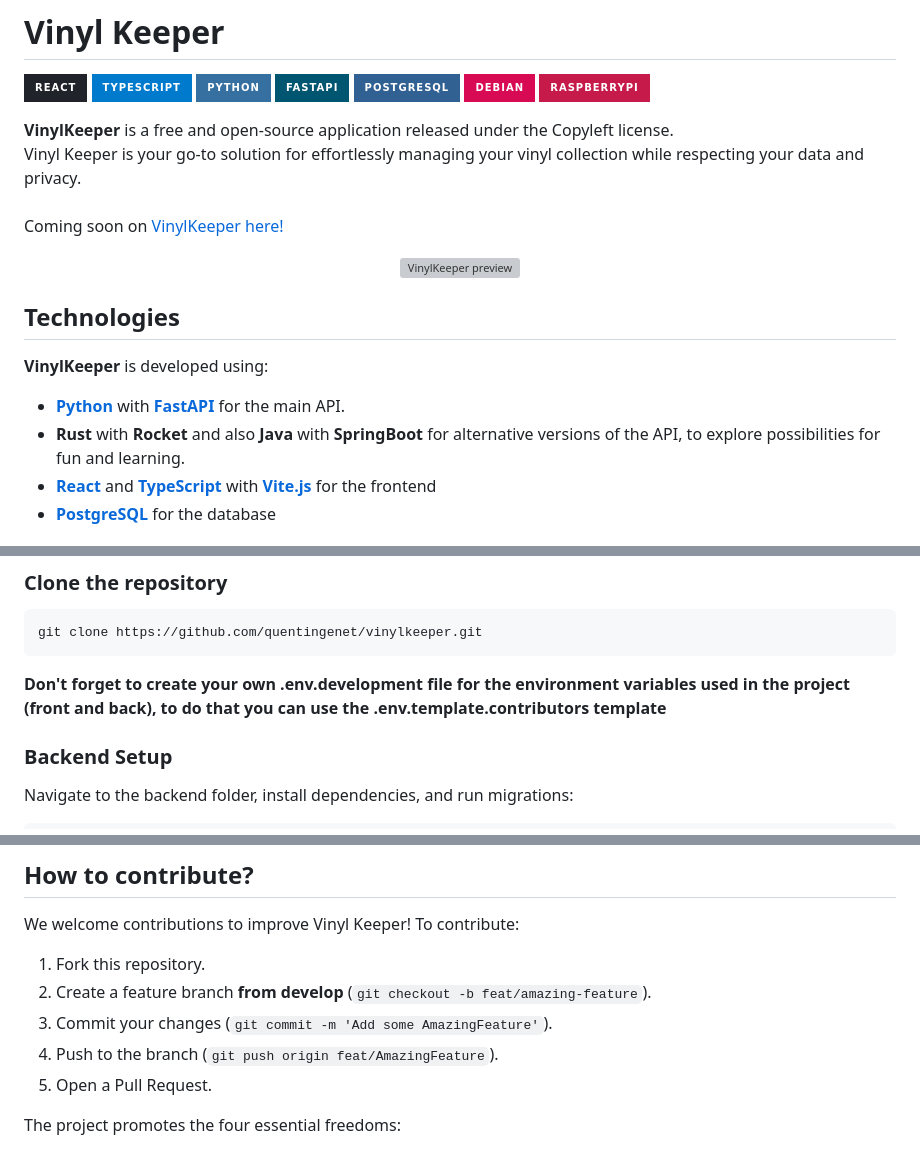
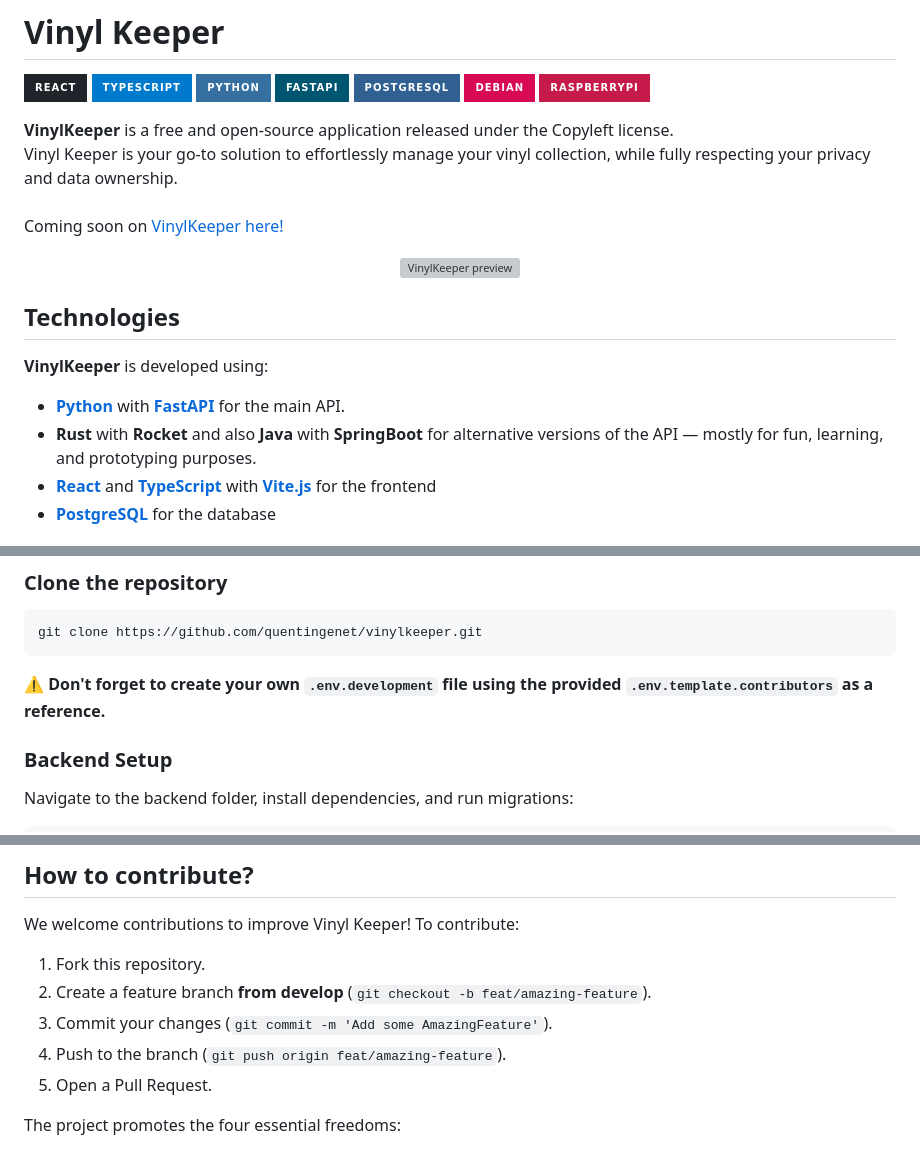
Before and after one commit to quentingenet/vinylkeeper, a Markdown page: README.md, 3 parts joined by grey strips. Drawn GitHub-style; badges without logos; grey boxes are pictures that could not be loaded.

````diff
--- a/README.md
+++ b/README.md
@@ -10,7 +10,7 @@
 ![Raspberry Pi](https://img.shields.io/badge/-RaspberryPi-C51A4A?style=for-the-badge&logo=Raspberry-Pi)
 
 **VinylKeeper** is a free and open-source application released under the Copyleft license.
-<br>Vinyl Keeper is your go-to solution for effortlessly managing your vinyl collection while respecting your data and privacy.
+<br>Vinyl Keeper is your go-to solution to effortlessly manage your vinyl collection, while fully respecting your privacy and data ownership.
 <br><br>Coming soon on [VinylKeeper here!](https://vinylkeeper.org/)
 
 <p align="center">
@@ -24,7 +24,7 @@
 
 **VinylKeeper** is developed using:
 - **[Python](https://www.python.org/)** with **[FastAPI](https://fastapi.tiangolo.com/)** for the main API.
-- **Rust** with **Rocket** and also **Java** with **SpringBoot** for alternative versions of the API, to explore possibilities for fun and learning.
+- **Rust** with **Rocket** and also **Java** with **SpringBoot** for alternative versions of the API — mostly for fun, learning, and prototyping purposes.
 - **[React](https://reactjs.org)** and **[TypeScript](https://www.typescriptlang.org/)** with **[Vite.js](https://vitejs.dev/)** for the frontend
 - **[PostgreSQL](https://www.postgresql.org/)** for the database
 
@@ -48,7 +48,7 @@ Ensure the following are installed on your machine:
 ```bash
 git clone https://github.com/quentingenet/vinylkeeper.git
 ```
-**Don't forget to create your own .env.development file for the environment variables used in the project (front and back), to do that you can use the .env.template.contributors template**
+**⚠️ Don't forget to create your own `.env.development` file using the provided `.env.template.contributors` as a reference.**
 
 ### Backend Setup
 Navigate to the backend folder, install dependencies, and run migrations:
@@ -82,7 +82,7 @@ We welcome contributions to improve Vinyl Keeper! To contribute:
 1. Fork this repository.
 2. Create a feature branch **from develop** (`git checkout -b feat/amazing-feature`).
 3. Commit your changes (`git commit -m 'Add some AmazingFeature'`).
-4. Push to the branch (`git push origin feat/AmazingFeature`).
+4. Push to the branch (`git push origin feat/amazing-feature`).
 5. Open a Pull Request.
 
 The project promotes the four essential freedoms:
````
